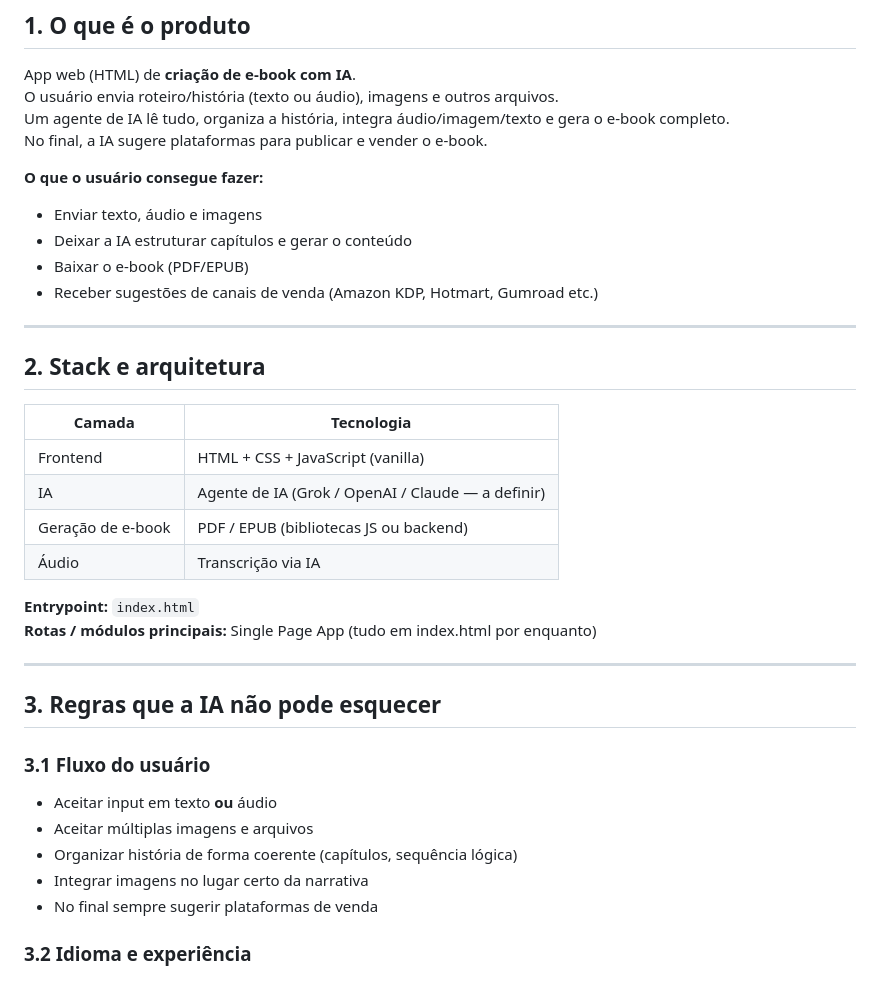
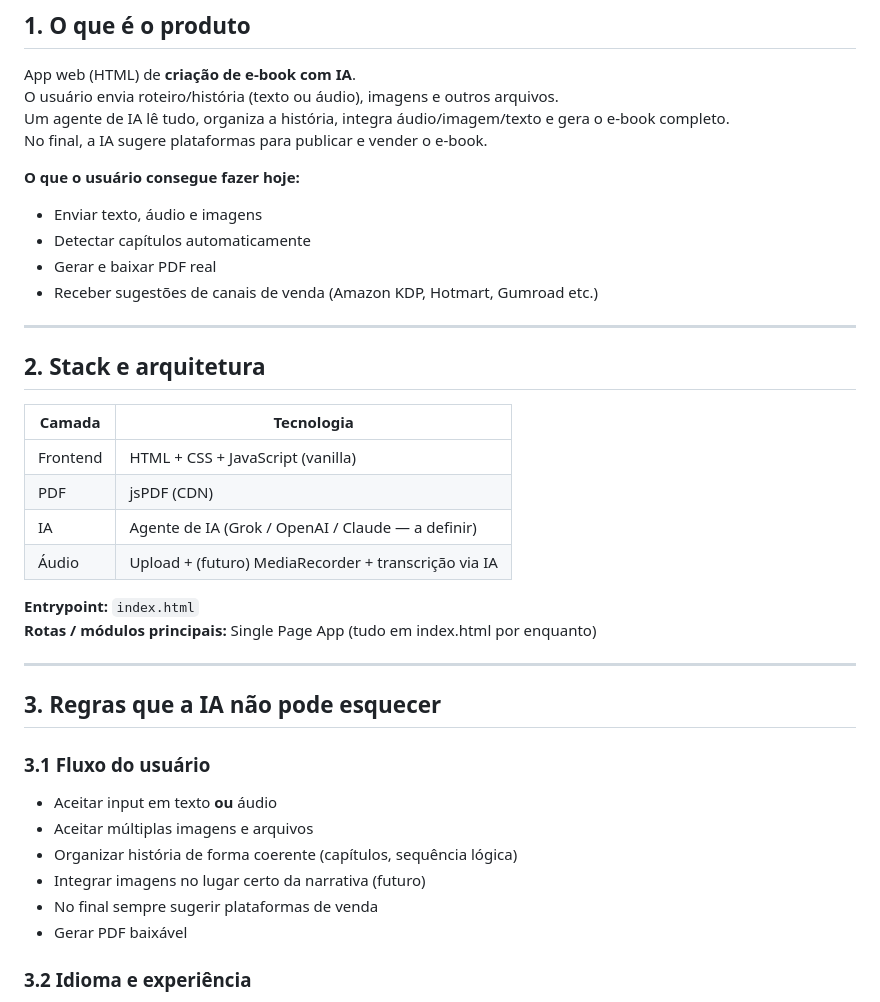
Before and after one commit to josemar14/ai-ebook-creator, a Markdown page: Celebro.md, the part around one of its changes. Rendered like a GitHub page.

```diff
--- a/Celebro.md
+++ b/Celebro.md
@@ -19,10 +19,10 @@ O usuário envia roteiro/história (texto ou áudio), imagens e outros arquivos.
 Um agente de IA lê tudo, organiza a história, integra áudio/imagem/texto e gera o e-book completo.
 No final, a IA sugere plataformas para publicar e vender o e-book.
 
-**O que o usuário consegue fazer:**
+**O que o usuário consegue fazer hoje:**
 - Enviar texto, áudio e imagens
-- Deixar a IA estruturar capítulos e gerar o conteúdo
-- Baixar o e-book (PDF/EPUB)
+- Detectar capítulos automaticamente
+- Gerar e baixar PDF real
 - Receber sugestões de canais de venda (Amazon KDP, Hotmart, Gumroad etc.)
 
 ---
@@ -32,9 +32,9 @@ No final, a IA sugere plataformas para publicar e vender o e-book.
 | Camada | Tecnologia |
 |--------|------------|
 | Frontend | HTML + CSS + JavaScript (vanilla) |
+| PDF | jsPDF (CDN) |
 | IA | Agente de IA (Grok / OpenAI / Claude — a definir) |
-| Geração de e-book | PDF / EPUB (bibliotecas JS ou backend) |
-| Áudio | Transcrição via IA |
+| Áudio | Upload + (futuro) MediaRecorder + transcrição via IA |
 
 **Entrypoint:** `index.html`
 **Rotas / módulos principais:** Single Page App (tudo em index.html por enquanto)
@@ -48,8 +48,9 @@ No final, a IA sugere plataformas para publicar e vender o e-book.
 - Aceitar input em texto **ou** áudio
 - Aceitar múltiplas imagens e arquivos
 - Organizar história de forma coerente (capítulos, sequência lógica)
-- Integrar imagens no lugar certo da narrativa
+- Integrar imagens no lugar certo da narrativa (futuro)
 - No final sempre sugerir plataformas de venda
+- Gerar PDF baixável
 
 ### 3.2 Idioma e experiência
 
```
Also changed, not shown: other parts of Celebro.md (+22 -14 lines).
